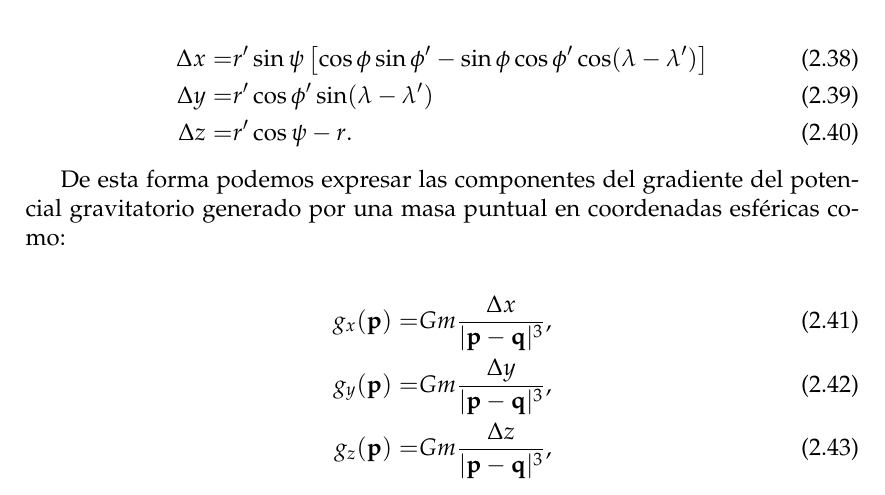
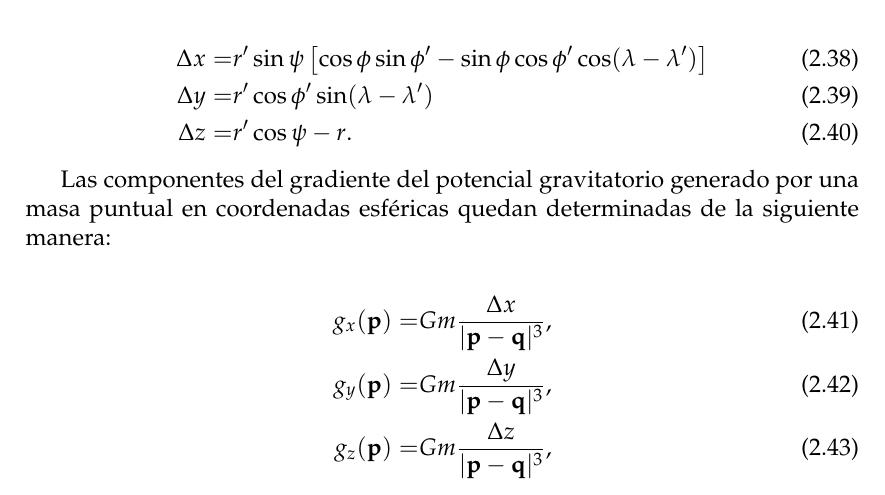
Before and after one commit to santisoler/phd-thesis, a LaTeX thesis (thesis/thesis.tex, which reads thesis/fundamentos.tex): part of page 22 of 30, cut so that both start at the same text. Compiled offline with pdfLaTeX.

Commit message:
Rephrase sentence to avoid repeating words

```diff
--- a/thesis/fundamentos.tex
+++ b/thesis/fundamentos.tex
@@ -462,8 +462,8 @@ Haciendo uso de las siguientes relaciones de trigonometría esférica
     \label{eq:delta-z}
 \end{align}
 
-De esta forma podemos expresar las componentes del gradiente del potencial
-gravitatorio generado por una masa puntual en coordenadas esféricas como:
+Las componentes del gradiente del potencial gravitatorio generado por una masa
+puntual en coordenadas esféricas quedan determinadas de la siguiente manera:
 
 \begin{align}
     g_x(\mathbf{p}) =&
```
